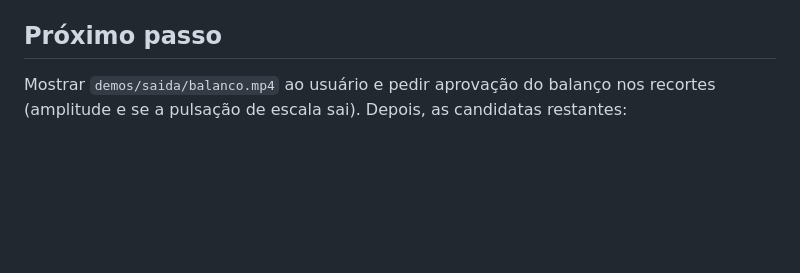
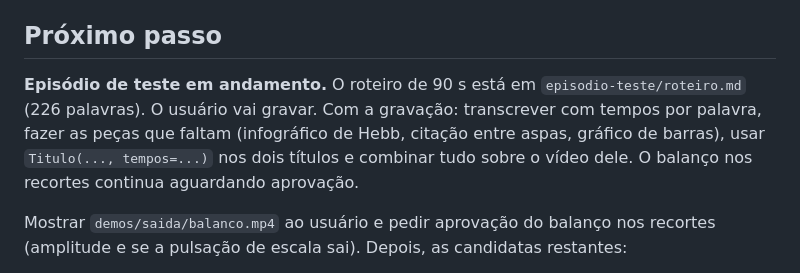
Before and after one commit to marcelozorza/claude, a Markdown page: motion-graphics/HANDOFF.md, the part around the change. Drawn GitHub-style; blank space fills up the shorter version.

Commit message:
Adiciona o roteiro do episódio de teste
Co-Authored-By: Claude Opus 5.5 <noreply@anthropic.com>
Claude-Session: https://claude.ai/code/session_01R8k4G3x5QgZbjJ3RJ5mBZ3

```diff
--- a/motion-graphics/HANDOFF.md
+++ b/motion-graphics/HANDOFF.md
@@ -62,6 +62,11 @@ t.duracao          # entrada + leitura + saída
 - `demos/demo_bola.py` continua quebrado fora da pasta original (importa `montar` e lê `cut/`).
 
 ## Próximo passo
+**Episódio de teste em andamento.** O roteiro de 90 s está em `episodio-teste/roteiro.md` (226 palavras). O usuário vai gravar.
+Com a gravação: transcrever com tempos por palavra, fazer as peças que faltam (infográfico de Hebb, citação entre aspas,
+gráfico de barras), usar `Titulo(..., tempos=...)` nos dois títulos e combinar tudo sobre o vídeo dele.
+O balanço nos recortes continua aguardando aprovação.
+
 Mostrar `demos/saida/balanco.mp4` ao usuário e pedir aprovação do balanço nos recortes (amplitude e se a pulsação de escala sai).
 Depois, as candidatas restantes:
 1. Títulos reais: usar os tempos das palavras da transcrição no marca-texto e, se necessário, alargar a tira para cerca de 1020 px
```
Also changed, not shown: motion-graphics/episodio-teste/roteiro.md (added, +61 -0 lines).
